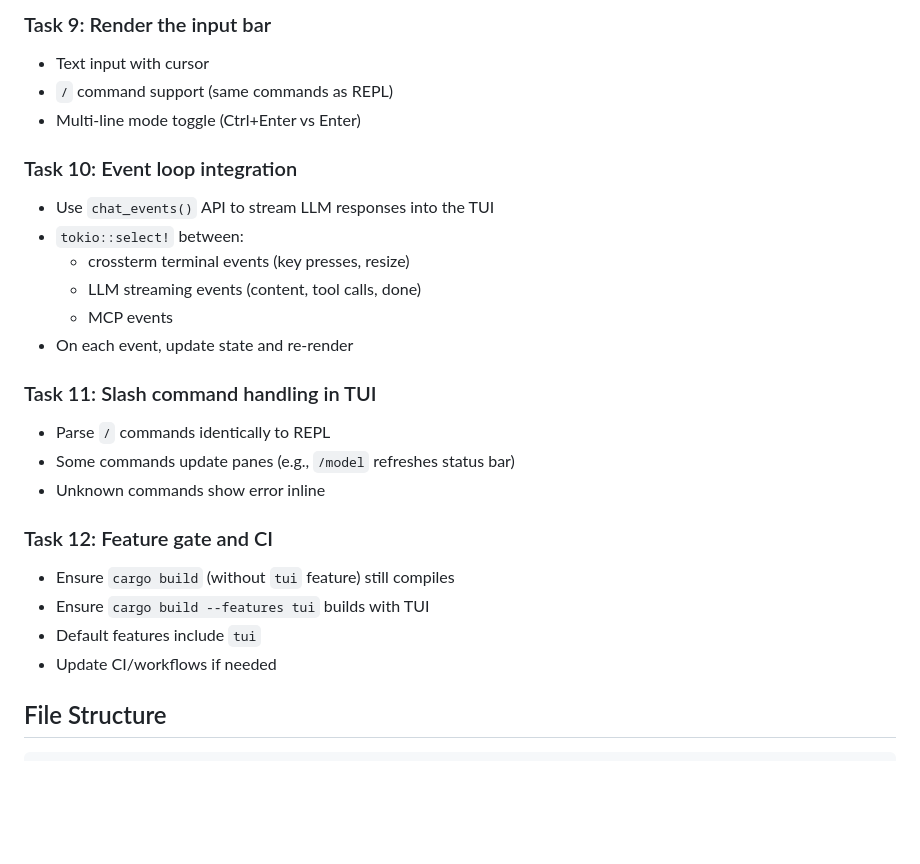
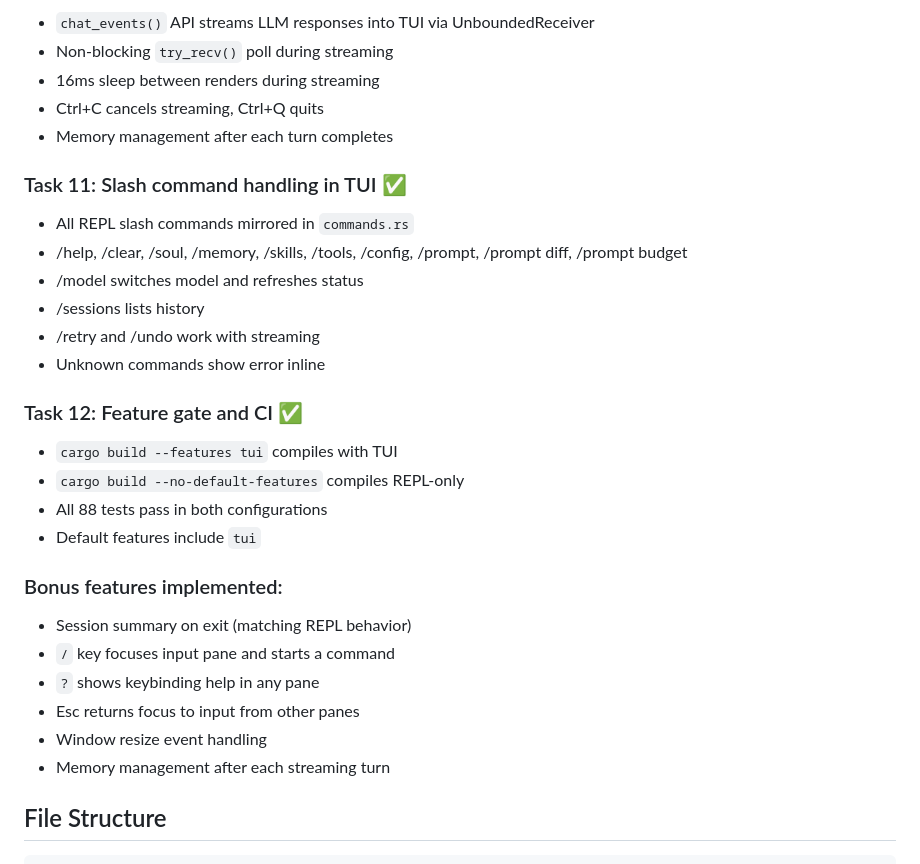
Before and after one commit to andrewthecodertx/enchanter, a Markdown page: .enchanter/plans/tui-mode.md, the part around one of its changes. Rendered like a GitHub page; blank space fills up the shorter version.

Commit message:
docs: mark all TUI plan tasks as complete

```diff
--- a/.enchanter/plans/tui-mode.md
+++ b/.enchanter/plans/tui-mode.md
@@ -185,31 +164,34 @@ pub enum Pane {
 
-### Task 9: Render the input bar
+- `chat_events()` API streams LLM responses into TUI via UnboundedReceiver<Event>
+- Non-blocking `try_recv()` poll during streaming
+- 16ms sleep between renders during streaming
+- Ctrl+C cancels streaming, Ctrl+Q quits
+- Memory management after each turn completes
 
-- Text input with cursor
-- `/` command support (same commands as REPL)
-- Multi-line mode toggle (Ctrl+Enter vs Enter)
+### Task 11: Slash command handling in TUI ✅
 
-### Task 10: Event loop integration
-
-- Use `chat_events()` API to stream LLM responses into the TUI
-- `tokio::select!` between:
-  - crossterm terminal events (key presses, resize)
-  - LLM streaming events (content, tool calls, done)
-  - MCP events
-- On each event, update state and re-render
-
-### Task 11: Slash command handling in TUI
-
-- Parse `/` commands identically to REPL
-- Some commands update panes (e.g., `/model` refreshes status bar)
+- All REPL slash commands mirrored in `commands.rs`
+- /help, /clear, /soul, /memory, /skills, /tools, /config, /prompt, /prompt diff, /prompt budget
+- /model <name> switches model and refreshes status
+- /sessions lists history
+- /retry and /undo work with streaming
 - Unknown commands show error inline
 
-### Task 12: Feature gate and CI
+### Task 12: Feature gate and CI ✅
 
-- Ensure `cargo build` (without `tui` feature) still compiles
-- Ensure `cargo build --features tui` builds with TUI
+- `cargo build --features tui` compiles with TUI
+- `cargo build --no-default-features` compiles REPL-only
+- All 88 tests pass in both configurations
 - Default features include `tui`
-- Update CI/workflows if needed
+
+### Bonus features implemented:
+
+- Session summary on exit (matching REPL behavior)
+- `/` key focuses input pane and starts a command
+- `?` shows keybinding help in any pane
+- Esc returns focus to input from other panes
+- Window resize event handling
+- Memory management after each streaming turn
 
 ## File Structure
 
```
Also changed, not shown: other parts of .enchanter/plans/tui-mode.md (+40 -61 lines).
